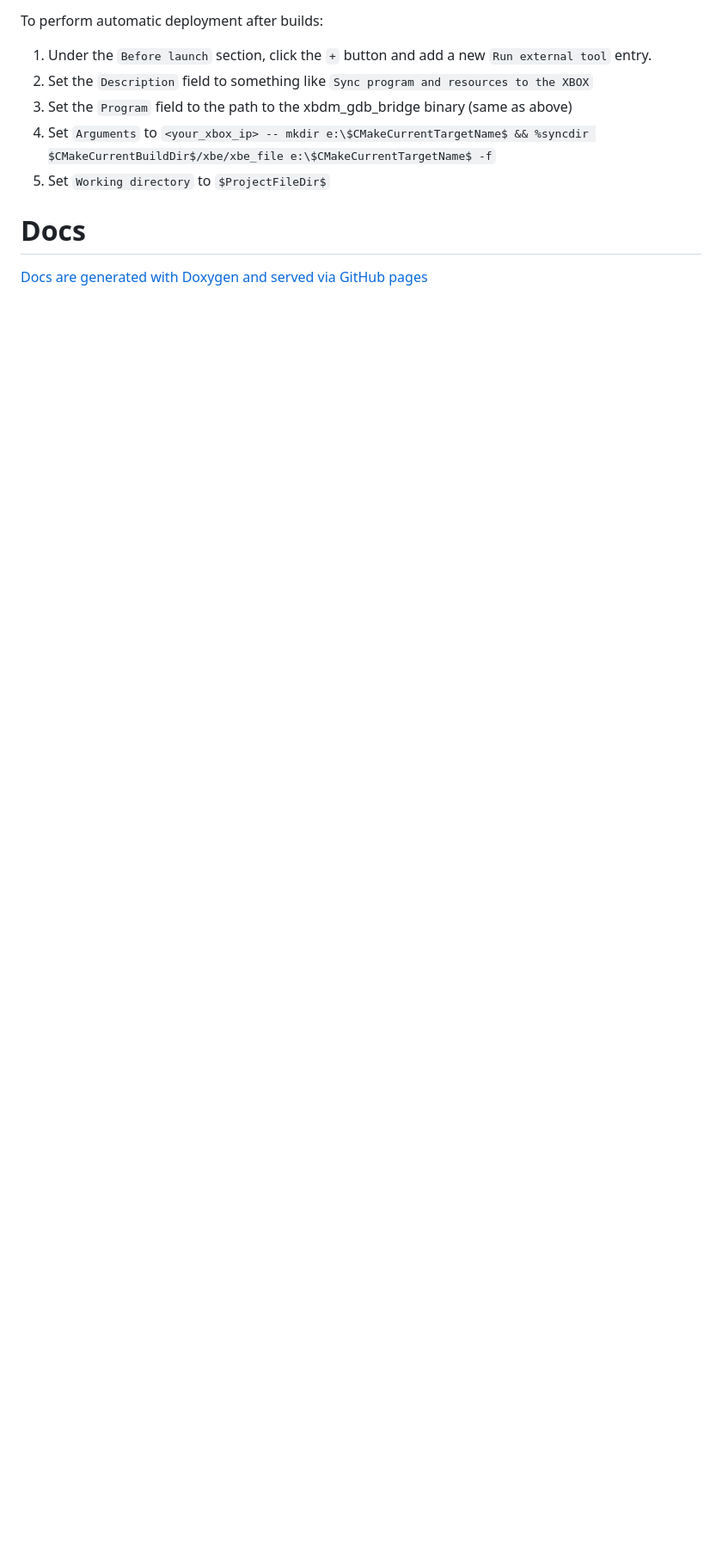
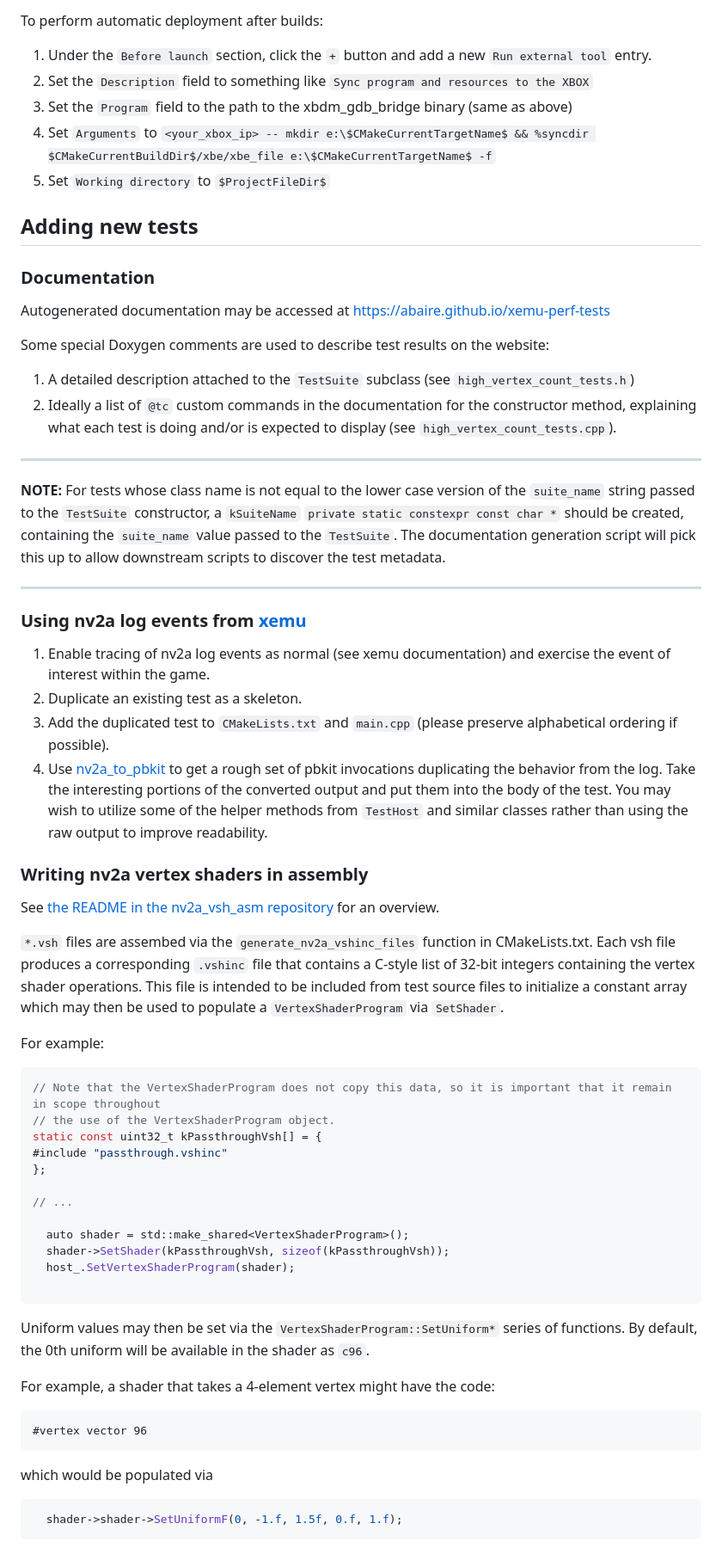
Before and after one commit to abaire/xemu-perf-tests, a Markdown page: README.md, the part around the change. Shown at 86% size. Rendered like a GitHub page; blank space fills up the shorter version.

Commit message:
Adds docs on creating new tests.

````diff
--- a/README.md
+++ b/README.md
@@ -195,6 +195,75 @@ To perform automatic deployment after builds:
    `<your_xbox_ip> -- mkdir e:\$CMakeCurrentTargetName$ && %syncdir $CMakeCurrentBuildDir$/xbe/xbe_file e:\$CMakeCurrentTargetName$ -f`
 1. Set `Working directory` to `$ProjectFileDir$`
 
-# Docs
+## Adding new tests
 
-[Docs are generated with Doxygen and served via GitHub pages](https://abaire.github.io/xemu-perf-tests)
+### Documentation
+
+Autogenerated documentation may be accessed at [https://abaire.github.io/xemu-perf-tests](https://abaire.github.io/xemu-perf-tests/)
+
+Some special Doxygen comments are used to describe test results on the website:
+
+1. A detailed description attached to the `TestSuite` subclass (see `high_vertex_count_tests.h`)
+2. Ideally a list of `@tc` custom commands in the documentation for the constructor method, explaining what each test is
+   doing and/or is expected to display (see `high_vertex_count_tests.cpp`).
+
+---
+
+**NOTE:** For tests whose class name is not equal to the lower case version of the `suite_name` string passed to the
+`TestSuite` constructor, a `kSuiteName` `private static constexpr const char *` should be created, containing the
+`suite_name` value passed to the `TestSuite`. The documentation generation script will pick this up to allow downstream
+scripts to discover the test metadata.
+
+---
+
+### Using nv2a log events from [xemu](https://xemu.app/)
+
+1. Enable tracing of nv2a log events as normal (see xemu documentation) and exercise the event of interest within the
+   game.
+1. Duplicate an existing test as a skeleton.
+1. Add the duplicated test to `CMakeLists.txt` and `main.cpp` (please preserve alphabetical ordering if possible).
+1. Use [nv2a_to_pbkit](https://github.com/abaire/nv2a_to_pbkit) to get a rough set of pbkit invocations duplicating the
+   behavior from the log. Take the interesting portions of the converted output and put them into the body of the test.
+   You may wish to utilize some of the helper methods from `TestHost`   and similar classes rather than using the raw
+   output to improve readability.
+
+### Writing nv2a vertex shaders in assembly
+
+See [the README in the nv2a_vsh_asm repository](https://github.com/abaire/nv2a_vsh_asm) for an overview.
+
+`*.vsh` files are assembed via the `generate_nv2a_vshinc_files` function in CMakeLists.txt. Each vsh file produces a
+corresponding `.vshinc` file that contains a C-style list of 32-bit integers containing the vertex shader operations.
+This file is intended to be included from test source files to initialize a constant array which may then be used to
+populate a `VertexShaderProgram` via `SetShader`.
+
+For example:
+
+```c++
+// Note that the VertexShaderProgram does not copy this data, so it is important that it remain in scope throughout
+// the use of the VertexShaderProgram object.
+static const uint32_t kPassthroughVsh[] = {
+#include "passthrough.vshinc"
+};
+
+// ...
+
+  auto shader = std::make_shared<VertexShaderProgram>();
+  shader->SetShader(kPassthroughVsh, sizeof(kPassthroughVsh));
+  host_.SetVertexShaderProgram(shader);
+
+```
+
+Uniform values may then be set via the `VertexShaderProgram::SetUniform*` series of functions. By default, the 0th
+uniform will be available in the shader as `c96`.
+
+For example, a shader that takes a 4-element vertex might have the code:
+
+```asm
+#vertex vector 96
+```
+
+which would be populated via
+
+```c++
+  shader->shader->SetUniformF(0, -1.f, 1.5f, 0.f, 1.f);
+```
````
